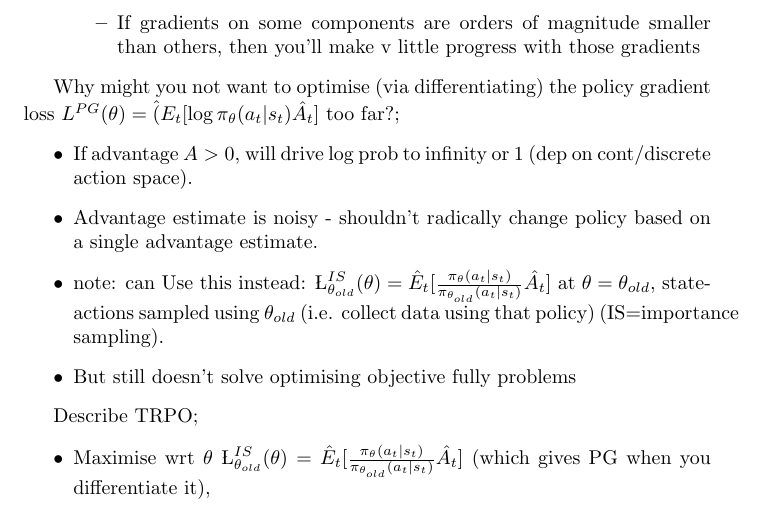
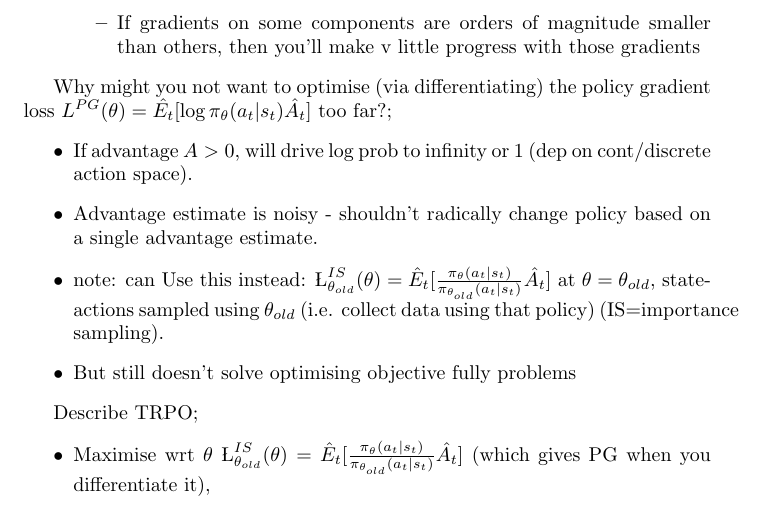
Before and after one commit to jessicayung/machine-learning-flashcards, a LaTeX document (machine-learning/reinforcement-learninng/schulman-policy-gradients.tex): part of page 1 of 2, cut so that both start at the same text. Compiled offline with pdfLaTeX.

Commit message:
fix(rl-fcs): fix typos

```diff
--- a/machine-learning/reinforcement-learninng/schulman-policy-gradients.tex
+++ b/machine-learning/reinforcement-learninng/schulman-policy-gradients.tex
@@ -11,7 +11,7 @@ Describe two limits of vanilla policy gradient methods; \begin{itemize} \item Ha
 
 % Claim optimisation problem is less well-define for policy gradients, vs supervised learning or even Q-learning. But Q-learning may be optimising wrong objective (optimising for Bellman error vs trying to have policy that performs well. VS Policy gradients directly optimise for thing you care about but more ?? on using all the data you've collected.)
 
-Why might you not want to optimise (via differentiating) the policy gradient loss $L^{PG}(\theta) = \hat(E_t[\log\pi_\theta(a_t|s_t)\hat{A_t}]$ too far?; \begin{itemize} \item If advantage $A>0$, will drive log prob to infinity or 1 (dep on cont/discrete action space). \item Advantage estimate is noisy - shouldn't radically change policy based on a single advantage estimate. \item note: can Use this instead: $\L^{IS}_{\theta_{old}}(\theta) = \hat{E}_t[\frac{\pi_\theta(a_t|s_t)}{\pi_{\theta_{old}}(a_t|s_t)}\hat{A_t}]$ at $\theta=\theta_{old}$, state-actions sampled using $\theta_{old}$ (i.e. collect data using that policy) (IS=importance sampling). \item But still doesn't solve optimising objective fully problems \end{itemize}
+Why might you not want to optimise (via differentiating) the policy gradient loss $L^{PG}(\theta) = \hat{E_t}[\log\pi_\theta(a_t|s_t)\hat{A_t}]$ too far?; \begin{itemize} \item If advantage $A>0$, will drive log prob to infinity or 1 (dep on cont/discrete action space). \item Advantage estimate is noisy - shouldn't radically change policy based on a single advantage estimate. \item note: can Use this instead: $\L^{IS}_{\theta_{old}}(\theta) = \hat{E}_t[\frac{\pi_\theta(a_t|s_t)}{\pi_{\theta_{old}}(a_t|s_t)}\hat{A_t}]$ at $\theta=\theta_{old}$, state-actions sampled using $\theta_{old}$ (i.e. collect data using that policy) (IS=importance sampling). \item But still doesn't solve optimising objective fully problems \end{itemize}
 
 % Interpret as want to maximise advantage of new policy $pi_\theta$.
 % Importance sampling: expectation under dist a even if collect samples from dist B
```
Also changed, not shown: machine-learning/reinforcement-learninng/06-policy-gradient-actor-critic.tex (+1 -1 lines).
